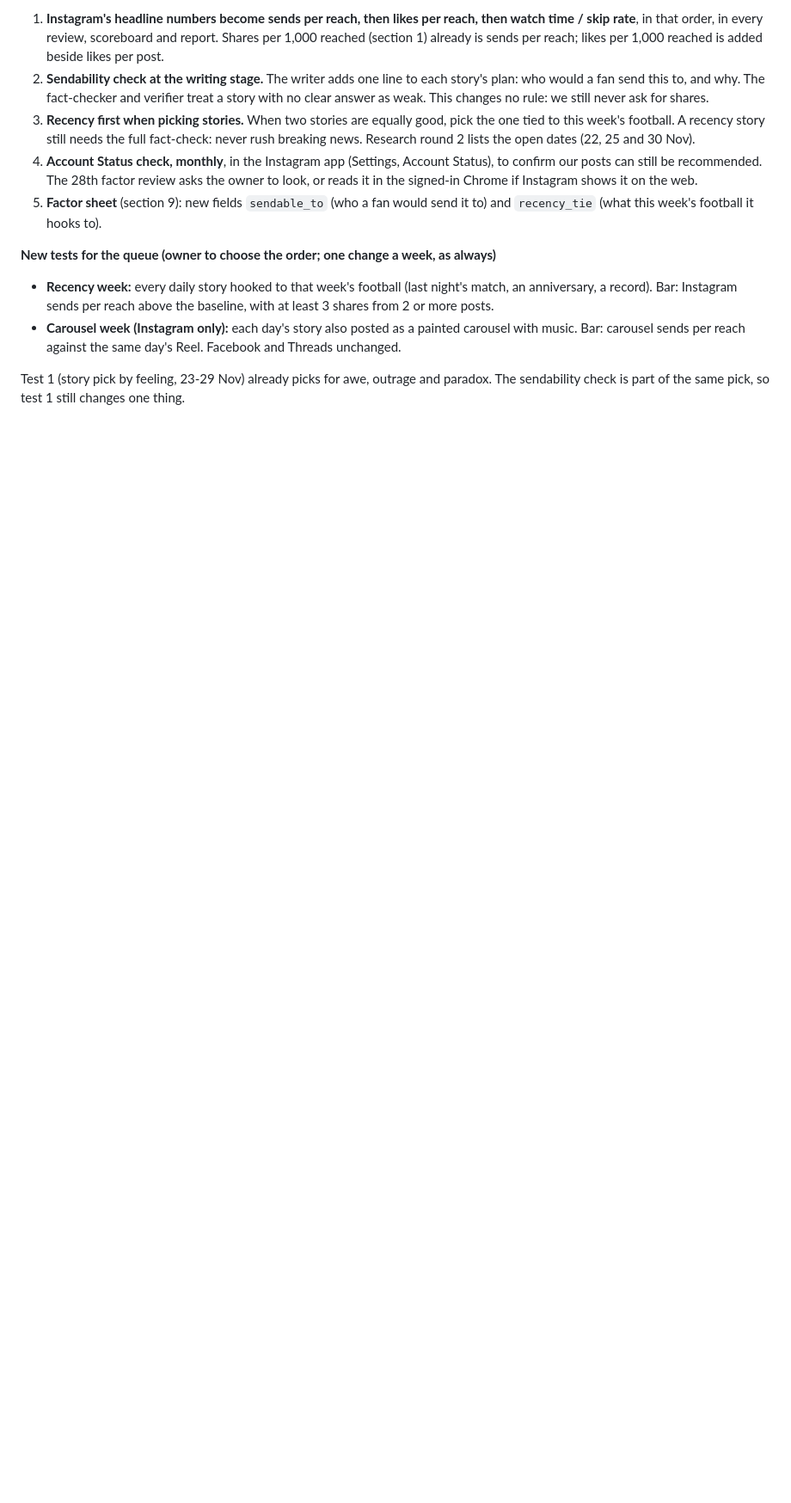
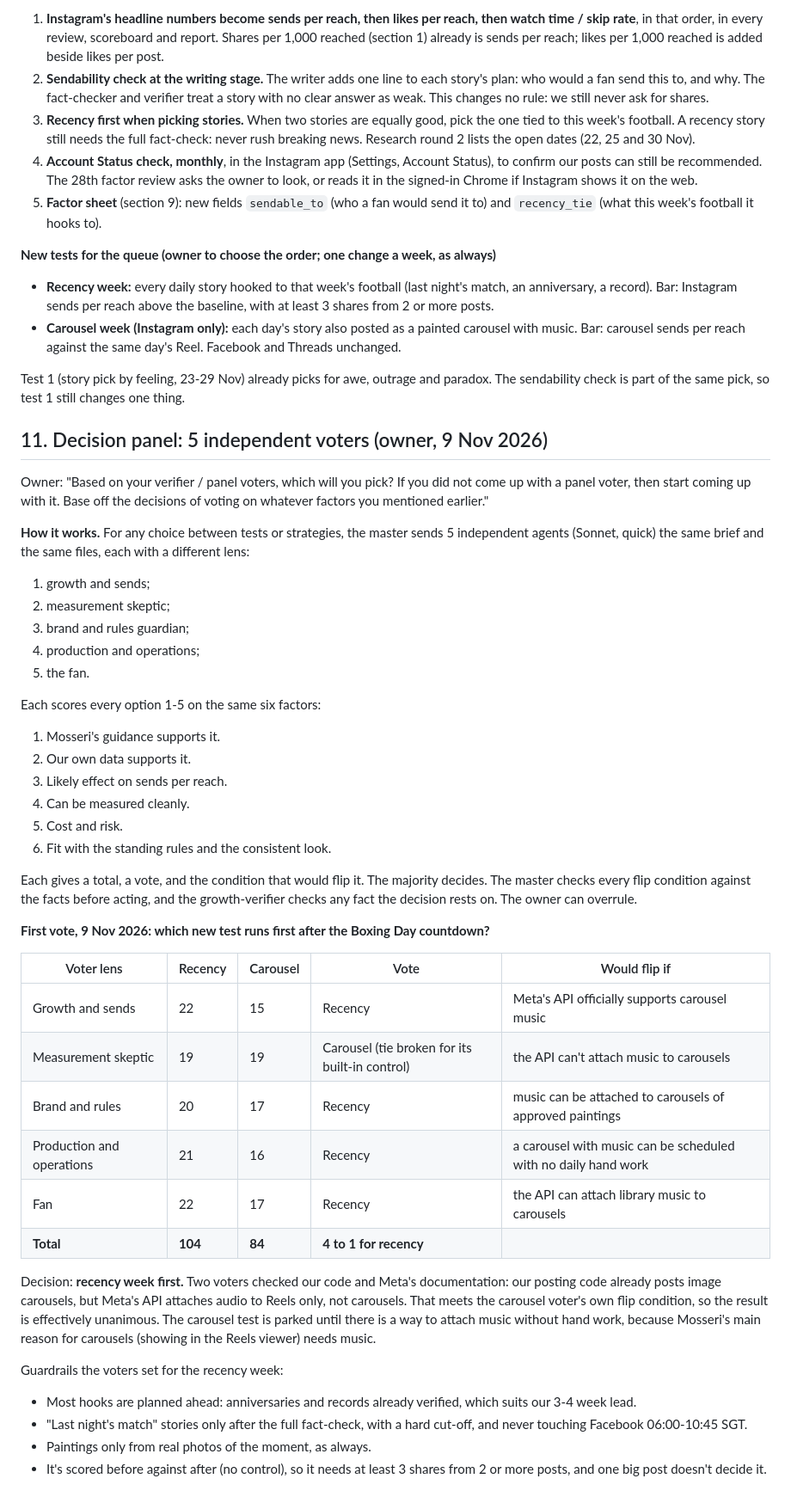
Before and after one commit to immigrationlabsg/football-stories-101, a Markdown page: docs/improvement-loop.md, the part around the change. Shown at 86% size. Drawn GitHub-style; blank space fills up the shorter version.

Commit message:
Decision panel added; first vote: recency week before carousels (4-1)
Co-Authored-By: Claude Opus 5.5 <noreply@anthropic.com>

```diff
--- a/docs/improvement-loop.md
+++ b/docs/improvement-loop.md
@@ -249,3 +249,43 @@ Original Content Guidelines: narration, a storyline or creative graphics that re
 - **Carousel week (Instagram only):** each day's story also posted as a painted carousel with music. Bar: carousel sends per reach against the same day's Reel. Facebook and Threads unchanged.
 
 Test 1 (story pick by feeling, 23-29 Nov) already picks for awe, outrage and paradox. The sendability check is part of the same pick, so test 1 still changes one thing.
+
+## 11. Decision panel: 5 independent voters (owner, 9 Nov 2026)
+
+Owner: "Based on your verifier / panel voters, which will you pick? If you did not come up with a panel voter, then start coming up with it. Base off the decisions of voting on whatever factors you mentioned earlier."
+
+**How it works.** For any choice between tests or strategies, the master sends 5 independent agents (Sonnet, quick) the same brief and the same files, each with a different lens:
+1. growth and sends;
+2. measurement skeptic;
+3. brand and rules guardian;
+4. production and operations;
+5. the fan.
+
+Each scores every option 1-5 on the same six factors:
+1. Mosseri's guidance supports it.
+2. Our own data supports it.
+3. Likely effect on sends per reach.
+4. Can be measured cleanly.
+5. Cost and risk.
+6. Fit with the standing rules and the consistent look.
+
+Each gives a total, a vote, and the condition that would flip it. The majority decides. The master checks every flip condition against the facts before acting, and the growth-verifier checks any fact the decision rests on. The owner can overrule.
+
+**First vote, 9 Nov 2026: which new test runs first after the Boxing Day countdown?**
+
+| Voter lens | Recency | Carousel | Vote | Would flip if |
+|---|---|---|---|---|
+| Growth and sends | 22 | 15 | Recency | Meta's API officially supports carousel music |
+| Measurement skeptic | 19 | 19 | Carousel (tie broken for its built-in control) | the API can't attach music to carousels |
+| Brand and rules | 20 | 17 | Recency | music can be attached to carousels of approved paintings |
+| Production and operations | 21 | 16 | Recency | a carousel with music can be scheduled with no daily hand work |
+| Fan | 22 | 17 | Recency | the API can attach library music to carousels |
+| **Total** | **104** | **84** | **4 to 1 for recency** | |
+
+Decision: **recency week first.** Two voters checked our code and Meta's documentation: our posting code already posts image carousels, but Meta's API attaches audio to Reels only, not carousels. That meets the carousel voter's own flip condition, so the result is effectively unanimous. The carousel test is parked until there is a way to attach music without hand work, because Mosseri's main reason for carousels (showing in the Reels viewer) needs music.
+
+Guardrails the voters set for the recency week:
+- Most hooks are planned ahead: anniversaries and records already verified, which suits our 3-4 week lead.
+- "Last night's match" stories only after the full fact-check, with a hard cut-off, and never touching Facebook 06:00-10:45 SGT.
+- Paintings only from real photos of the moment, as always.
+- It's scored before against after (no control), so it needs at least 3 shares from 2 or more posts, and one big post doesn't decide it.
```
